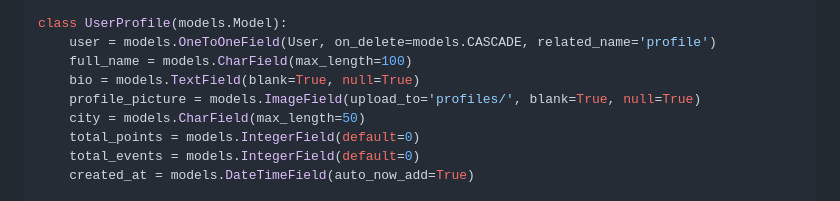
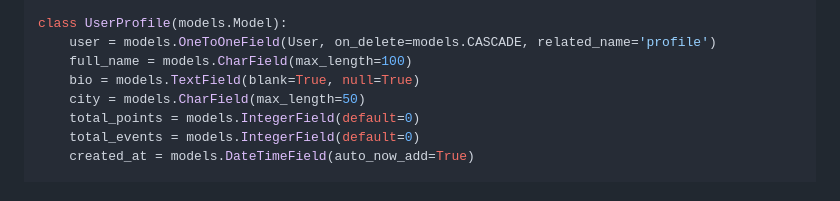
Before and after one commit to pbp-kelompok-e5/sigma-app, a Markdown page: README.md, the part around the change. Drawn GitHub-style.

Commit message:
fix: remove porfile picture

```diff
--- a/README.md
+++ b/README.md
@@ -72,7 +72,6 @@ class UserProfile(models.Model):
     user = models.OneToOneField(User, on_delete=models.CASCADE, related_name='profile')
     full_name = models.CharField(max_length=100)
     bio = models.TextField(blank=True, null=True)
-    profile_picture = models.ImageField(upload_to='profiles/', blank=True, null=True)
     city = models.CharField(max_length=50)
     total_points = models.IntegerField(default=0)
     total_events = models.IntegerField(default=0)
```
